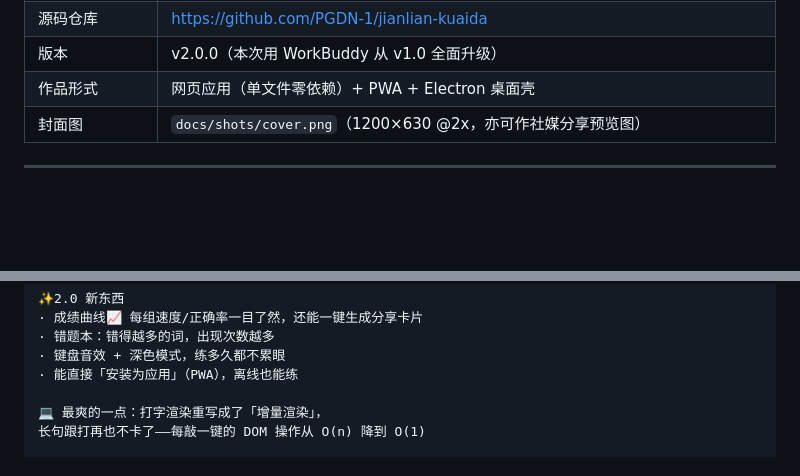
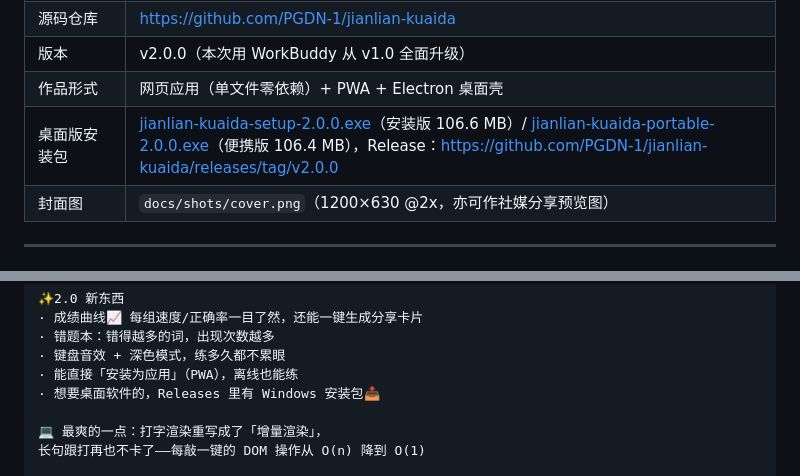
Before and after one commit to PGDN-1/jianlian-kuaida, a Markdown page: docs/投稿-1024造物挑战.md, 2 parts joined by grey strips. GitHub-like rendering; blank space fills up the shorter version.

```diff
--- a/docs/投稿-1024造物挑战.md
+++ b/docs/投稿-1024造物挑战.md
@@ -16,6 +16,7 @@
 | 源码仓库 | https://github.com/PGDN-1/jianlian-kuaida |
 | 版本 | v2.0.0（本次用 WorkBuddy 从 v1.0 全面升级） |
 | 作品形式 | 网页应用（单文件零依赖）+ PWA + Electron 桌面壳 |
+| 桌面版安装包 | [jianlian-kuaida-setup-2.0.0.exe](https://github.com/PGDN-1/jianlian-kuaida/releases/download/v2.0.0/jianlian-kuaida-setup-2.0.0.exe)（安装版 106.6 MB）/ [jianlian-kuaida-portable-2.0.0.exe](https://github.com/PGDN-1/jianlian-kuaida/releases/download/v2.0.0/jianlian-kuaida-portable-2.0.0.exe)（便携版 106.4 MB），Release：https://github.com/PGDN-1/jianlian-kuaida/releases/tag/v2.0.0 |
 | 封面图 | `docs/shots/cover.png`（1200×630 @2x，亦可作社媒分享预览图） |
 
 ---
@@ -141,6 +142,7 @@ https://pgdn-1.github.io/jianlian-kuaida/
 · 错题本：错得越多的词，出现次数越多
 · 键盘音效 + 深色模式，练多久都不累眼
 · 能直接「安装为应用」（PWA），离线也能练
+· 想要桌面软件的，Releases 里有 Windows 安装包📥
 
 💻 最爽的一点：打字渲染重写成了「增量渲染」，
 长句跟打再也不卡了——每敲一键的 DOM 操作从 O(n) 降到 O(1)
```
Also changed, not shown: README.md (+2 -2 lines).
